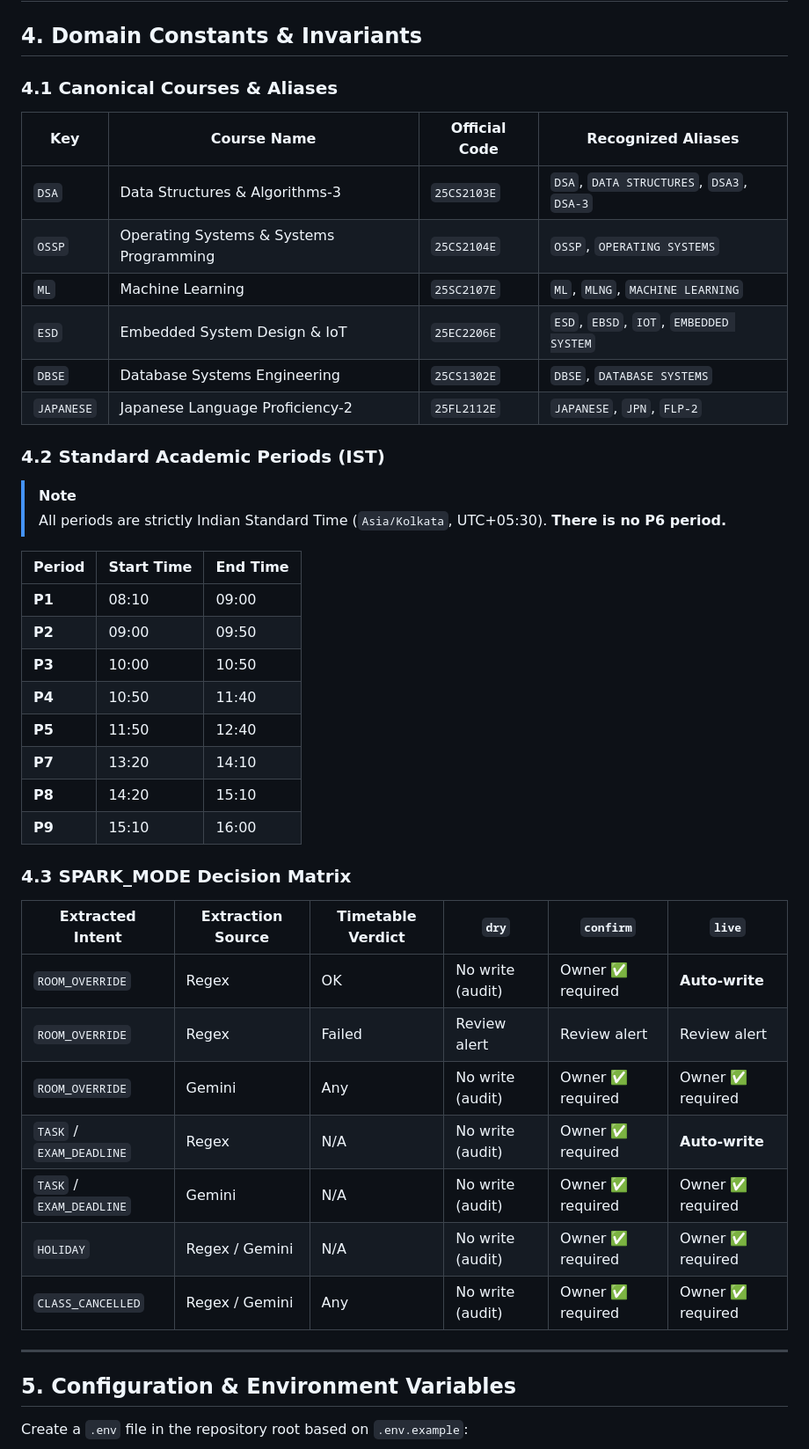
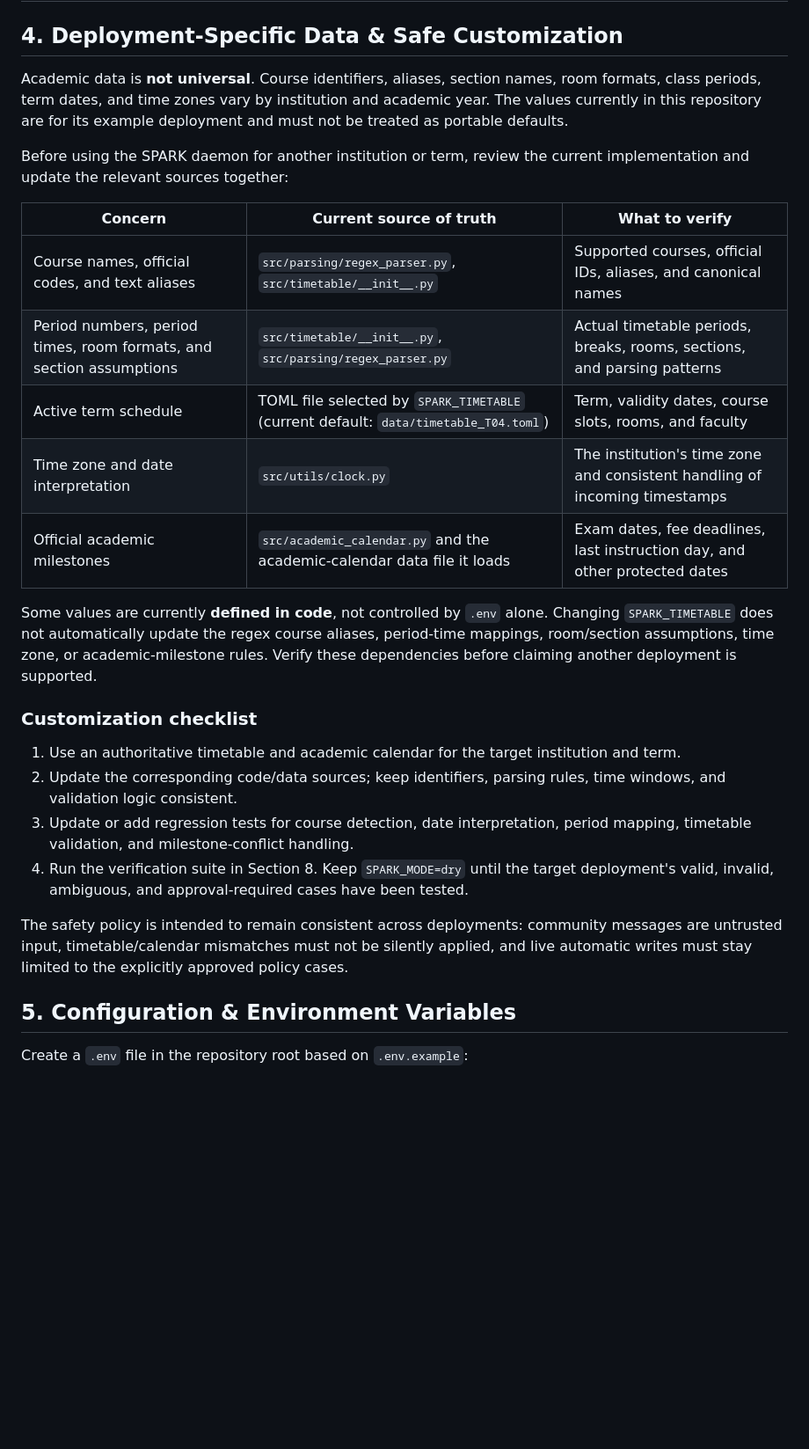
Before and after one commit to tejaswin-amara/chatlens, a Markdown page: README.md, the part around the change. Shown at 88% size. Rendered like a GitHub page; blank space fills up the shorter version.

Commit message:
docs: replace personal domain constants with deployment guidance

```diff
--- a/README.md
+++ b/README.md
@@ -179,46 +179,41 @@ overrides with an authoritative timetable and regex-derived tasks/deadlines can
 Holiday/cancellation and Gemini-derived events require explicit owner approval.
 ---
 
-## 4. Domain Constants & Invariants
+## 4. Deployment-Specific Data & Safe Customization
 
-### 4.1 Canonical Courses & Aliases
-| Key | Course Name | Official Code | Recognized Aliases |
-|---|---|---|---|
-| `DSA` | Data Structures & Algorithms-3 | `25CS2103E` | `DSA`, `DATA STRUCTURES`, `DSA3`, `DSA-3` |
-| `OSSP` | Operating Systems & Systems Programming | `25CS2104E` | `OSSP`, `OPERATING SYSTEMS` |
-| `ML` | Machine Learning | `25SC2107E` | `ML`, `MLNG`, `MACHINE LEARNING` |
-| `ESD` | Embedded System Design & IoT | `25EC2206E` | `ESD`, `EBSD`, `IOT`, `EMBEDDED SYSTEM` |
-| `DBSE` | Database Systems Engineering | `25CS1302E` | `DBSE`, `DATABASE SYSTEMS` |
-| `JAPANESE` | Japanese Language Proficiency-2 | `25FL2112E` | `JAPANESE`, `JPN`, `FLP-2` |
+Academic data is **not universal**. Course identifiers, aliases, section names, room formats, class
+periods, term dates, and time zones vary by institution and academic year. The values currently in
+this repository are for its example deployment and must not be treated as portable defaults.
 
-### 4.2 Standard Academic Periods (IST)
-> [!NOTE]
-> All periods are strictly Indian Standard Time (`Asia/Kolkata`, UTC+05:30). **There is no P6 period.**
+Before using the SPARK daemon for another institution or term, review the current implementation
+and update the relevant sources together:
 
-| Period | Start Time | End Time |
+| Concern | Current source of truth | What to verify |
 |---|---|---|
-| **P1** | 08:10 | 09:00 |
-| **P2** | 09:00 | 09:50 |
-| **P3** | 10:00 | 10:50 |
-| **P4** | 10:50 | 11:40 |
-| **P5** | 11:50 | 12:40 |
-| **P7** | 13:20 | 14:10 |
-| **P8** | 14:20 | 15:10 |
-| **P9** | 15:10 | 16:00 |
+| Course names, official codes, and text aliases | `src/parsing/regex_parser.py`, `src/timetable/__init__.py` | Supported courses, official IDs, aliases, and canonical names |
+| Period numbers, period times, room formats, and section assumptions | `src/timetable/__init__.py`, `src/parsing/regex_parser.py` | Actual timetable periods, breaks, rooms, sections, and parsing patterns |
+| Active term schedule | TOML file selected by `SPARK_TIMETABLE` (current default: `data/timetable_T04.toml`) | Term, validity dates, course slots, rooms, and faculty |
+| Time zone and date interpretation | `src/utils/clock.py` | The institution's time zone and consistent handling of incoming timestamps |
+| Official academic milestones | `src/academic_calendar.py` and the academic-calendar data file it loads | Exam dates, fee deadlines, last instruction day, and other protected dates |
 
-### 4.3 SPARK_MODE Decision Matrix
-| Extracted Intent | Extraction Source | Timetable Verdict | `dry` | `confirm` | `live` |
-|---|---|---|---|---|---|
-| `ROOM_OVERRIDE` | Regex | OK | No write (audit) | Owner ✅ required | **Auto-write** |
-| `ROOM_OVERRIDE` | Regex | Failed | Review alert | Review alert | Review alert |
-| `ROOM_OVERRIDE` | Gemini | Any | No write (audit) | Owner ✅ required | Owner ✅ required |
-| `TASK` / `EXAM_DEADLINE` | Regex | N/A | No write (audit) | Owner ✅ required | **Auto-write** |
-| `TASK` / `EXAM_DEADLINE` | Gemini | N/A | No write (audit) | Owner ✅ required | Owner ✅ required |
-| `HOLIDAY` | Regex / Gemini | N/A | No write (audit) | Owner ✅ required | Owner ✅ required |
-| `CLASS_CANCELLED` | Regex / Gemini | Any | No write (audit) | Owner ✅ required | Owner ✅ required |
+Some values are currently **defined in code**, not controlled by `.env` alone. Changing
+`SPARK_TIMETABLE` does not automatically update the regex course aliases, period-time mappings,
+room/section assumptions, time zone, or academic-milestone rules. Verify these dependencies before
+claiming another deployment is supported.
 
----
+### Customization checklist
 
+1. Use an authoritative timetable and academic calendar for the target institution and term.
+2. Update the corresponding code/data sources; keep identifiers, parsing rules, time windows, and
+   validation logic consistent.
+3. Update or add regression tests for course detection, date interpretation, period mapping,
+   timetable validation, and milestone-conflict handling.
+4. Run the verification suite in Section 8. Keep `SPARK_MODE=dry` until the target deployment's
+   valid, invalid, ambiguous, and approval-required cases have been tested.
+
+The safety policy is intended to remain consistent across deployments: community messages are
+untrusted input, timetable/calendar mismatches must not be silently applied, and live automatic
+writes must stay limited to the explicitly approved policy cases.
 ## 5. Configuration & Environment Variables
 
 Create a `.env` file in the repository root based on `.env.example`:
```
